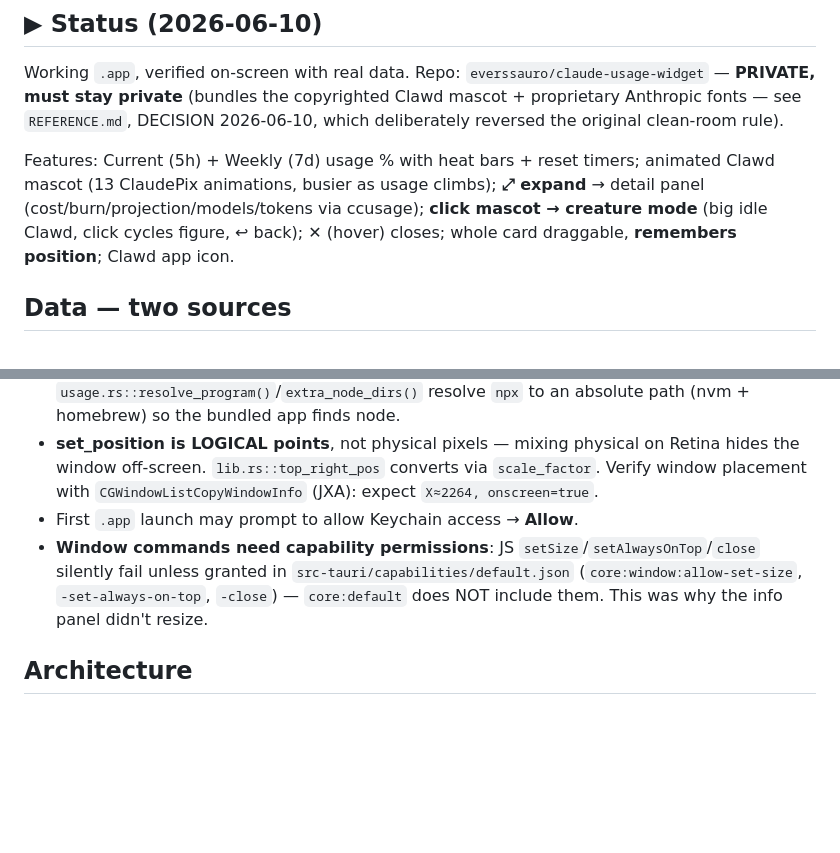
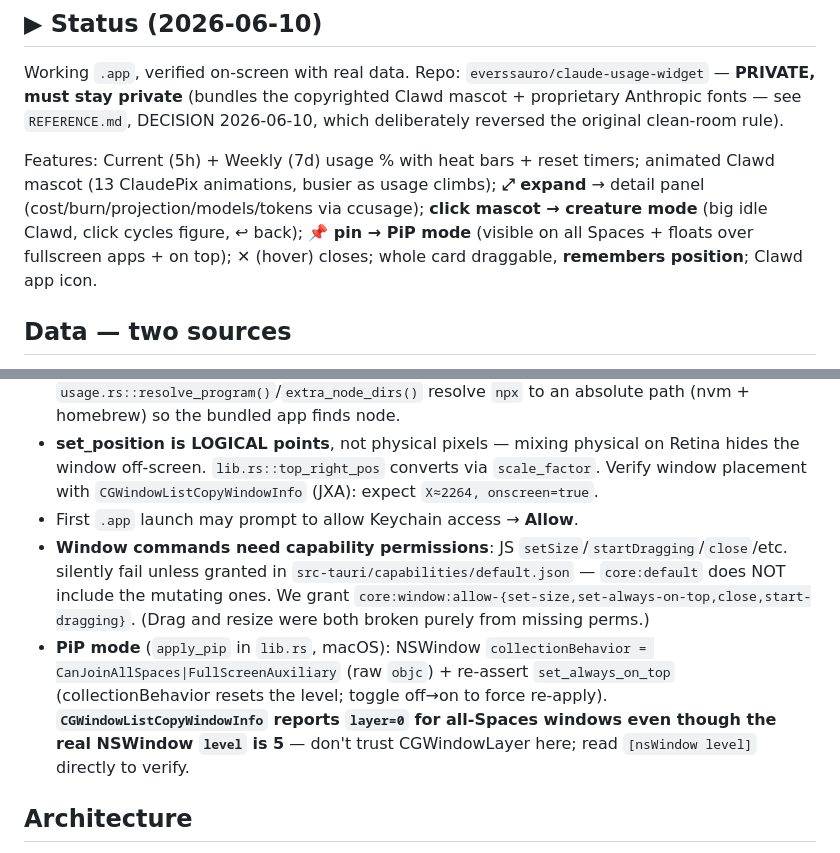
Before and after one commit to everssauro/claude-usage-widget, a Markdown page: CLAUDE.md, 2 parts joined by grey strips. Rendered like a GitHub page; blank space fills up the shorter version.

Commit message:
docs: PiP mode + window-permission/CGWindowLayer gotchas in CLAUDE.md
Co-Authored-By: Claude Opus 4.8 <noreply@anthropic.com>

```diff
--- a/CLAUDE.md
+++ b/CLAUDE.md
@@ -5,7 +5,7 @@ Native macOS desktop widget — a **faithful Clawdmeter clone** showing live Cla
 ## ▶ Status (2026-06-10)
 Working `.app`, verified on-screen with real data. Repo: `everssauro/claude-usage-widget` — **PRIVATE, must stay private** (bundles the copyrighted Clawd mascot + proprietary Anthropic fonts — see `REFERENCE.md`, DECISION 2026-06-10, which deliberately reversed the original clean-room rule).
 
-Features: Current (5h) + Weekly (7d) usage % with heat bars + reset timers; animated Clawd mascot (13 ClaudePix animations, busier as usage climbs); **⤢ expand** → detail panel (cost/burn/projection/models/tokens via ccusage); **click mascot → creature mode** (big idle Clawd, click cycles figure, ↩ back); **✕** (hover) closes; whole card draggable, **remembers position**; Clawd app icon.
+Features: Current (5h) + Weekly (7d) usage % with heat bars + reset timers; animated Clawd mascot (13 ClaudePix animations, busier as usage climbs); **⤢ expand** → detail panel (cost/burn/projection/models/tokens via ccusage); **click mascot → creature mode** (big idle Clawd, click cycles figure, ↩ back); **📌 pin → PiP mode** (visible on all Spaces + floats over fullscreen apps + on top); **✕** (hover) closes; whole card draggable, **remembers position**; Clawd app icon.
 
 ## Data — two sources
 - **Primary: rate-limit % (`get_usage`)** — reads the Claude Code OAuth token from the macOS **Keychain** (`security find-generic-password -s "Claude Code-credentials"`; fallback `~/.claude/.credentials.json`), POSTs one minimal `/v1/messages` (`anthropic-beta: oauth-2025-04-20`, haiku, max_tokens 1), reads response headers `anthropic-ratelimit-unified-{5h,7d}-{utilization,reset}` + `-5h-status`. **Subscription auth, not API-billed.** Pure header parser is unit-tested. Polls every 30s.
@@ -23,7 +23,8 @@ Features: Current (5h) + Weekly (7d) usage % with heat bars + reset timers; anim
 - **macOS PATH**: a Finder-launched `.app` only inherits `/usr/bin:/bin:...` — `usage.rs::resolve_program()`/`extra_node_dirs()` resolve `npx` to an absolute path (nvm + homebrew) so the bundled app finds node.
 - **set_position is LOGICAL points**, not physical pixels — mixing physical on Retina hides the window off-screen. `lib.rs::top_right_pos` converts via `scale_factor`. Verify window placement with `CGWindowListCopyWindowInfo` (JXA): expect `X≈2264, onscreen=true`.
 - First `.app` launch may prompt to allow Keychain access → **Allow**.
-- **Window commands need capability permissions**: JS `setSize`/`setAlwaysOnTop`/`close` silently fail unless granted in `src-tauri/capabilities/default.json` (`core:window:allow-set-size`, `-set-always-on-top`, `-close`) — `core:default` does NOT include them. This was why the info panel didn't resize.
+- **Window commands need capability permissions**: JS `setSize`/`startDragging`/`close`/etc. silently fail unless granted in `src-tauri/capabilities/default.json` — `core:default` does NOT include the mutating ones. We grant `core:window:allow-{set-size,set-always-on-top,close,start-dragging}`. (Drag and resize were both broken purely from missing perms.)
+- **PiP mode** (`apply_pip` in `lib.rs`, macOS): NSWindow `collectionBehavior = CanJoinAllSpaces|FullScreenAuxiliary` (raw `objc`) + re-assert `set_always_on_top` (collectionBehavior resets the level; toggle off→on to force re-apply). **`CGWindowListCopyWindowInfo` reports `layer=0` for all-Spaces windows even though the real NSWindow `level` is 5** — don't trust CGWindowLayer here; read `[nsWindow level]` directly to verify.
 
 ## Architecture
 - `src-tauri/src/usage.rs` — `get_usage` (rate-limit %, pure `parse_rate_limit`) + `get_cost` (ccusage, pure `parse_cost`) + Keychain token read + PATH resolution. All parsers unit-tested against `tests/fixtures/{active,idle}.json`.
```
